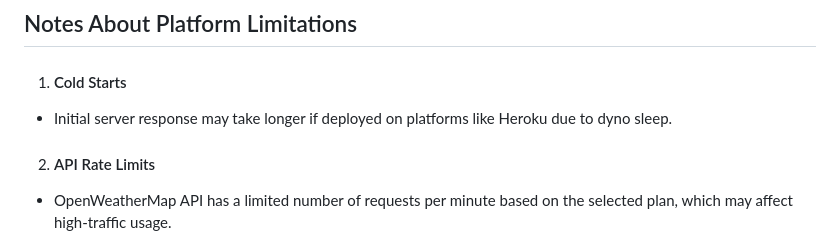
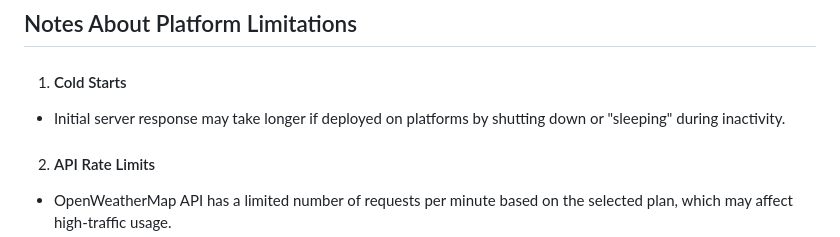
Before and after one commit to Snehal-Indulkar/weather-dashboard, a Markdown page: README.md, the part around the change. Rendered like a GitHub page.

```diff
--- a/README.md
+++ b/README.md
@@ -120,7 +120,7 @@ Request Parameters:
 ## Notes About Platform Limitations
 
 1. #### Cold Starts
- - Initial server response may take longer if deployed on platforms like Heroku due to dyno sleep.
+ - Initial server response may take longer if deployed on platforms by shutting down or "sleeping" during inactivity.
 
 2. #### API Rate Limits
 
```
